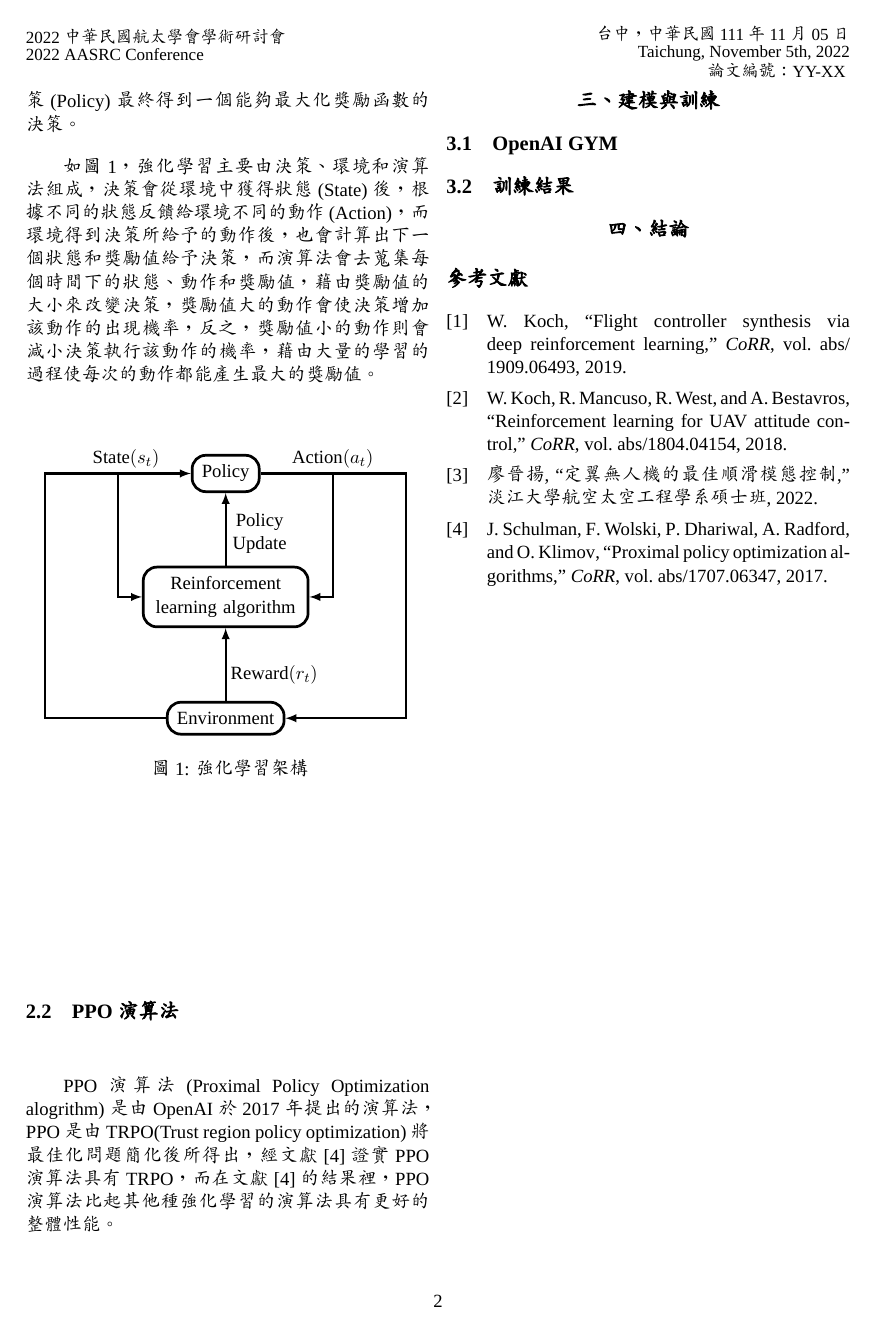
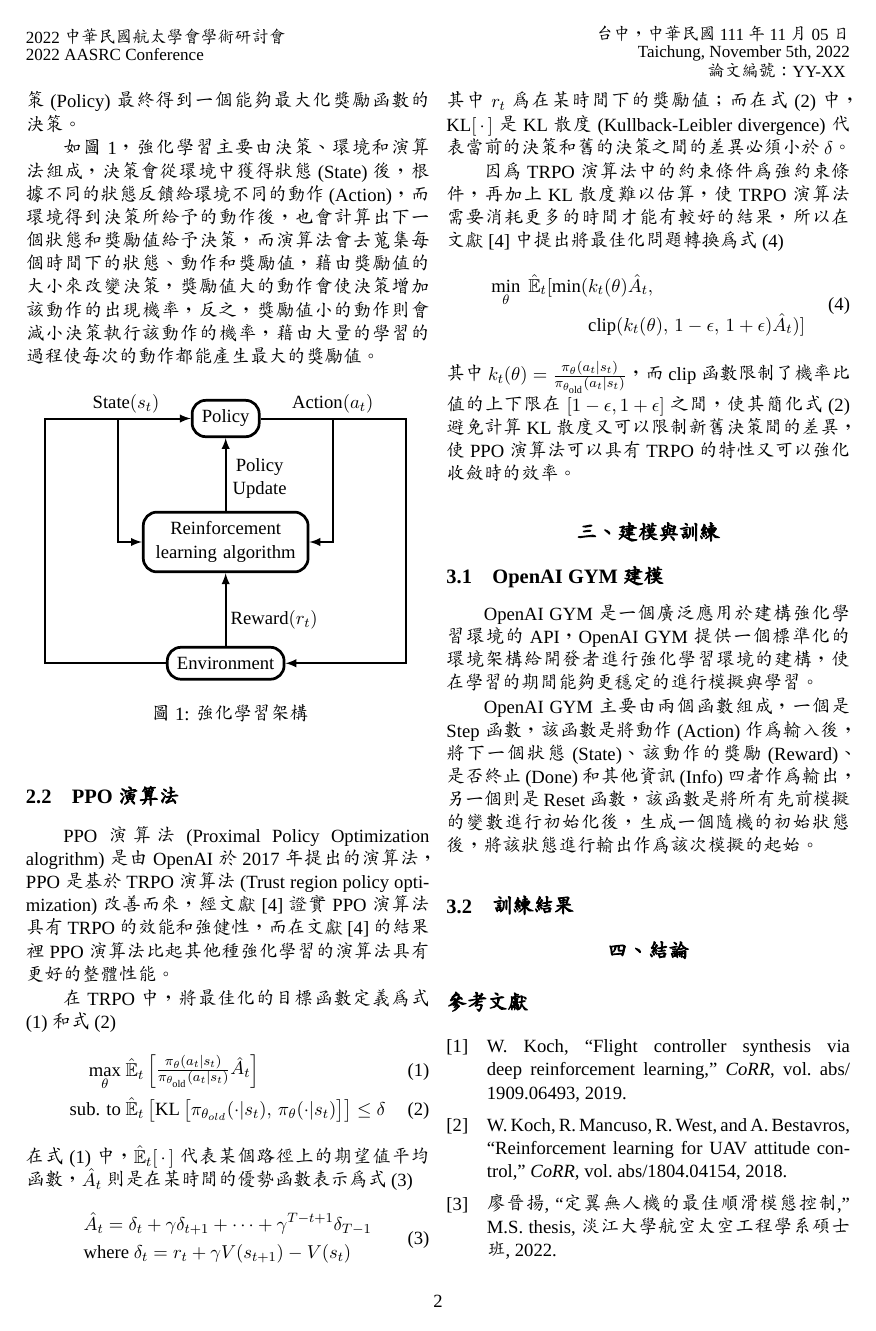
Before and after one commit to ricky0118/Documents, a LaTeX paper (碩士/Paper/Conference/Conference.tex, which reads 碩士/Paper/Conference/Eqns/PPO_clip.tex, 碩士/Paper/Conference/Eqns/TRPO_optimal.tex, 碩士/Paper/Conference/Eqns/advance_function.tex): page 2 of 2 before the commit and page 2 of 3 after it. Compiled offline with XeLaTeX; a missing font is replaced by an installed copy or a similar font.

Commit message:
Update conference paper

```diff
--- a/碩士/Paper/Conference/Conference.tex
+++ b/碩士/Paper/Conference/Conference.tex
@@ -17,6 +17,8 @@
 \usepackage{tikz}       % TikZ picture package(Docs: https://ftp.ntou.edu.tw/ctan/graphics/pgf/base/doc/pgfmanual.pdf)
 % \usepackage{parskip}
 \usepackage{blindtext}
+\usepackage{amsmath}
+\usepackage{amssymb}
 
 %%% ==================== Command setup ====================
 \newcommand{\textten}{\fontsize{10}{10}\selectfont}
@@ -25,11 +27,9 @@
 \newcommand{\textpt}[1]{\fontsize{#1}{#1}\selectfont}
 \newcommand{\figref}[1]{圖\ref{#1}}
 \newcommand{\figwidth}{2.5in}
+\renewcommand{\eqref}[1]{式(\ref{#1})}
 
 %%% ==================== Setting setup ====================
-% ---------- Figure path ----------
-\graphicspath{{./Figs/}}
-
 % TikZ setting
 \usetikzlibrary{positioning}
 \usetikzlibrary{calc}
@@ -159,12 +159,27 @@
 \smallskip
 \subsection{PPO演算法}
 \par
-PPO演算法(Proximal Policy Optimization alogrithm)是由OpenAI於2017年提出的演算法，PPO是由TRPO(Trust region policy optimization)將最佳化問題簡化後所得出，經文獻\cite{PPO_algorithms}證實PPO演算法具有TRPO，而在文獻\cite{PPO_algorithms}的結果裡，PPO演算法比起其他種強化學習的演算法具有更好的整體性能。
+PPO演算法(Proximal Policy Optimization alogrithm)是由OpenAI於2017年提出的演算法，PPO是基於TRPO演算法(Trust region policy optimization)改善而來，經文獻\cite{PPO_algorithms}證實PPO演算法具有TRPO的效能和強健性，而在文獻\cite{PPO_algorithms}的結果裡PPO演算法比起其他種強化學習的演算法具有更好的整體性能。
+\par
+在TRPO中，將最佳化的目標函數定義為\eqref{eqn:TRPO_optimal_max}和\eqref{eqn:TRPO_optimal_sub}
+\input{Eqns/TRPO_optimal.tex}
+\noindent 在\eqref{eqn:TRPO_optimal_max}中，$\hat{\mathbb{E}}_t[\,\cdot\,]$代表某個路徑上的期望值平均函數，$\hat{A}_t$則是在某時間的優勢函數表示為\eqref{eqn:Advance_function}
+\input{Eqns/advance_function.tex}
+\noindent 其中$r_t$為在某時間下的獎勵值；而在\eqref{eqn:TRPO_optimal_sub}中，$\text{KL}[\,\cdot\,]$是KL散度(Kullback-Leibler divergence)代表當前的決策和舊的決策之間的差異必須小於$\delta$。
+\par
+因為TRPO演算法中的約束條件為強約束條件，再加上KL散度難以估算，使TRPO演算法需要消耗更多的時間才能有較好的結果，所以在文獻\cite{PPO_algorithms}中提出將最佳化問題轉換為\eqref{eqn:PPO_clip}
+\input{Eqns/PPO_clip.tex}
+\noindent 其中$k_t(\theta)=\frac{\pi_{\theta}(a_t|s_t)}{\pi_{\theta_\text{old}}(a_t|s_t)}$，而clip函數限制了機率比值的上下限在$\left[1-\epsilon, 1+\epsilon\right]$之間，使其簡化\eqref{eqn:TRPO_optimal_sub}避免計算KL散度又可以限制新舊決策間的差異，使PPO演算法可以具有TRPO的特性又可以強化收斂時的效率。
 
 \smallskip
 % ---------- Modeling and training ----------
 \section{建模與訓練}
-\subsection{OpenAI GYM}
+\subsection{OpenAI GYM建模}
+\par
+OpenAI GYM是一個廣泛應用於建構強化學習環境的API，OpenAI GYM提供一個標準化的環境架構給開發者進行強化學習環境的建構，使在學習的期間能夠更穩定的進行模擬與學習。
+\par
+OpenAI GYM主要由兩個函數組成，一個是Step函數，該函數是將動作(Action)作為輸入後，將下一個狀態(State)、該動作的獎勵(Reward)、是否終止(Done)和其他資訊(Info)四者作為輸出，另一個則是Reset函數，該函數是將所有先前模擬的變數進行初始化後，生成一個隨機的初始狀態後，將該狀態進行輸出作為該次模擬的起始。
+\par
 
 \smallskip
 \subsection{訓練結果}
--- /dev/null
+++ b/碩士/Paper/Conference/Eqns/PPO_clip.tex
@@ -0,0 +1,12 @@
+%%% ==================== PPO clip method ====================
+% The equation of PPO using clip method.
+% Author: Wu, Po Hsun
+% Date: September 03, 2022
+%
+\begin{equation} \label{eqn:PPO_clip}
+\begin{aligned}
+    \min_\theta\ \hat{\mathbb{E}}_t [\min(&k_t(\theta)\hat{A}_t,\,\\
+    &\text{clip}(k_t(\theta),\, 1-\epsilon,\, 1+\epsilon)\hat{A}_t)]
+    % & \text{where}\ k_t(\theta)=\frac{\pi_{\theta}(a_t|s_t)}{\pi_{\theta_\text{old}}(a_t|s_t)}
+\end{aligned}
+\end{equation}
--- /dev/null
+++ b/碩士/Paper/Conference/Eqns/TRPO_optimal.tex
@@ -0,0 +1,11 @@
+%%% ==================== TRPO optimal problem ====================
+% The equation of TRPO optimal problem.
+% Author: Wu, Po Hsun
+% Date: September 03, 2022
+%
+\begin{align}
+    \label{eqn:TRPO_optimal_max}
+    \max_\theta\ & \hat{\mathbb{E}}_t\begin{bmatrix}\frac{\pi_{\theta}(a_t|s_t)}{\pi_{\theta_{\text{old}}}(a_t|s_t)}\hat{A}_t\end{bmatrix} \\
+    \label{eqn:TRPO_optimal_sub}
+    \text{sub. to}\ & \hat{\mathbb{E}}_t\begin{bmatrix}\text{KL}\begin{bmatrix}\pi_{\theta_{old}}(\cdot|s_t),\, \pi_{\theta}(\cdot|s_t)\end{bmatrix}\end{bmatrix} \leq \delta
+\end{align}
--- /dev/null
+++ b/碩士/Paper/Conference/Eqns/advance_function.tex
@@ -0,0 +1,11 @@
+%%% ==================== Advance function ====================
+% The equation of advance function.
+% Author: Wu, Po Hsun
+% Date: September 03, 2022
+%
+\begin{equation} \label{eqn:Advance_function}
+\begin{aligned}
+    & \hat{A}_t = \delta_t + \gamma \delta_{t+1} + \dots + \gamma^{T-t+1} \delta_{T-1}\\
+    & \text{where}\ \delta_t = r_t + \gamma V(s_{t+1}) -V(s_t)
+\end{aligned}
+\end{equation}
```
Also changed, not shown: 碩士/Paper/Conference/refs.bib (+2 -2 lines), 碩士/Paper/Conference/Conference.pdf, 碩士/Paper/Conference/Conference.tex (2 more changed lines).
